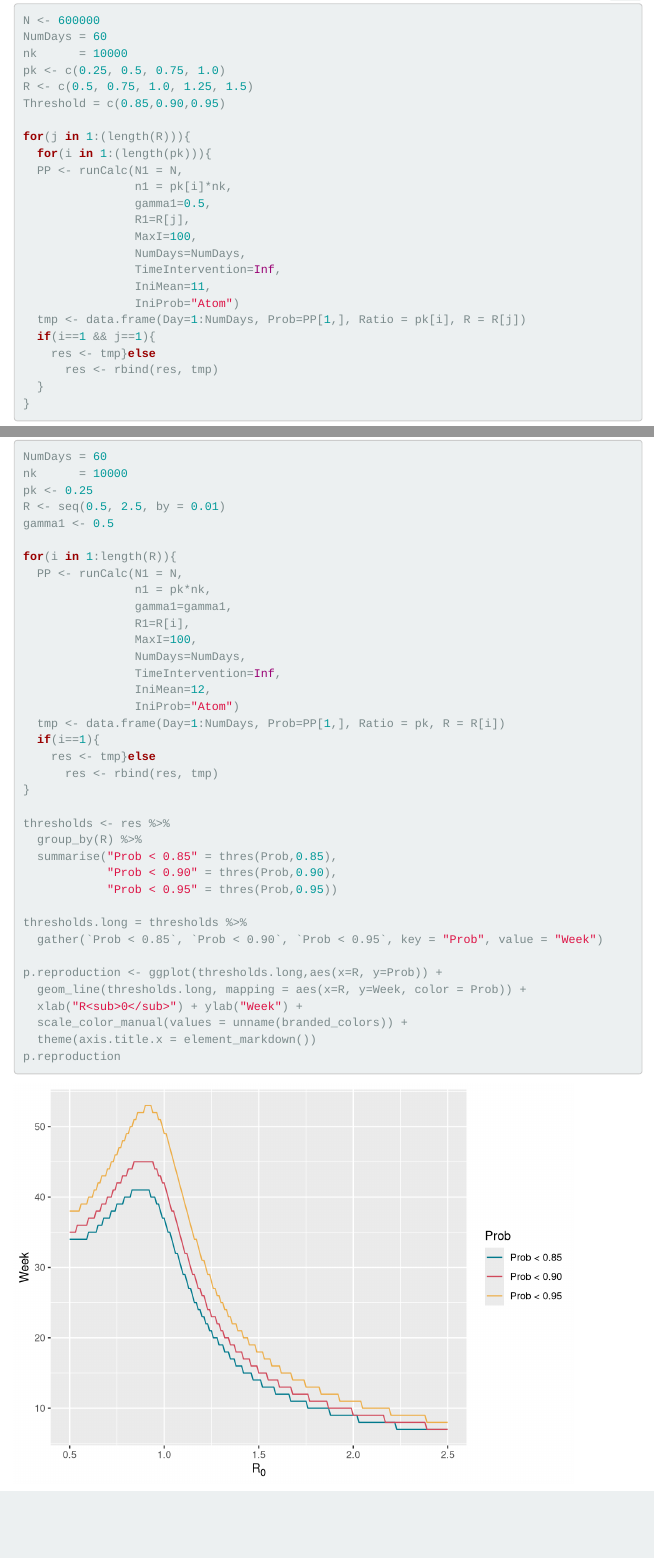
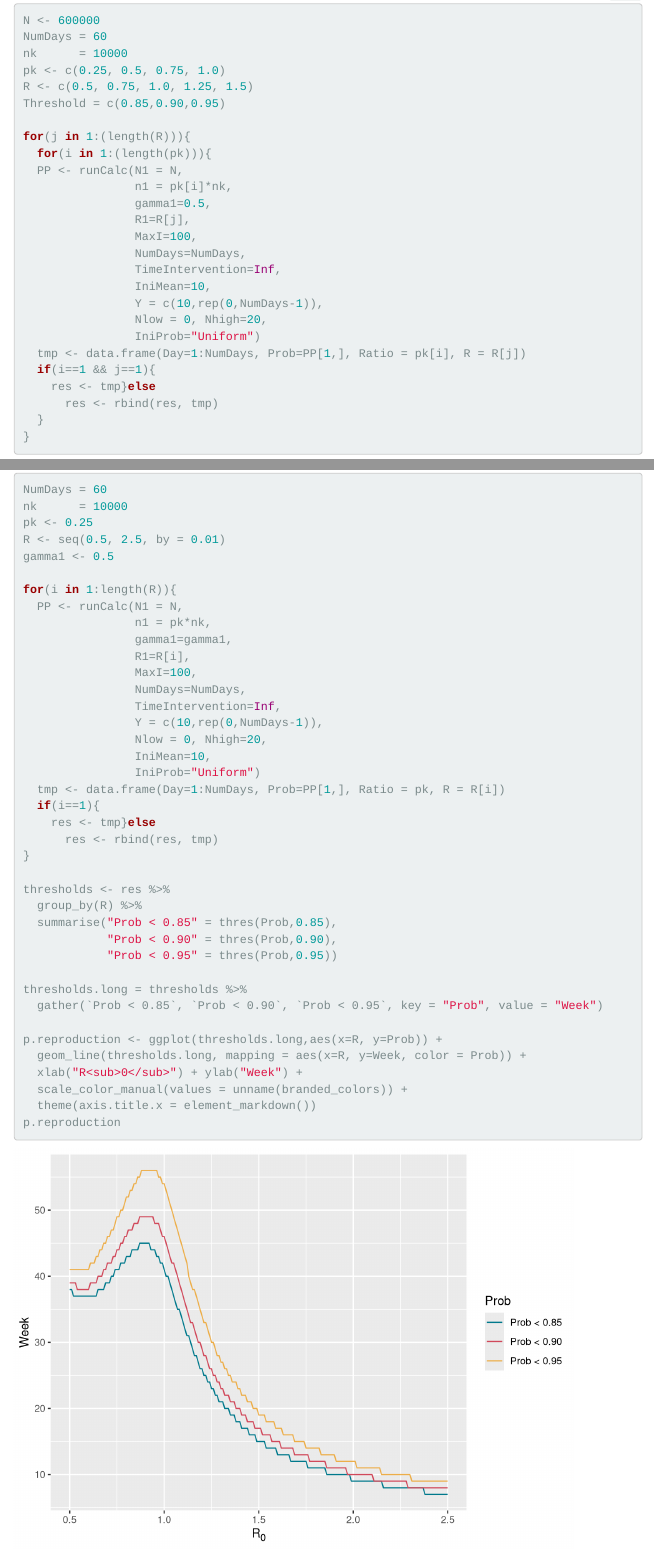
Before and after one commit to CLINDA-AAU/cluster5, an R Markdown document (R/Simulations_new.Rmd): the page in a window 1100 px wide, from 1340 px down, and a second part further down, joined at a grey line. Rendered offline with R 4.5, knitr and Pandoc, with nearby package versions; folded parts are opened; code that draws random numbers runs with fixed seeds of ours; some code elsewhere in the file could not run offline; menus at the side of the page are left out.

Commit message:
Simulations changed after article review

```diff
--- a/R/Simulations_new.Rmd
+++ b/R/Simulations_new.Rmd
@@ -90,8 +90,10 @@ for(j in 1:(length(R))){
                 MaxI=100,
                 NumDays=NumDays,
                 TimeIntervention=Inf,
-                IniMean=11,
-                IniProb="Atom")
+                IniMean=10,
+                Y = c(10,rep(0,NumDays-1)),
+                Nlow = 0, Nhigh=20,
+                IniProb="Uniform")
   tmp <- data.frame(Day=1:NumDays, Prob=PP[1,], Ratio = pk[i], R = R[j])
   if(i==1 && j==1){
     res <- tmp}else
@@ -188,8 +186,10 @@ for(i in 1:length(R)){
                 MaxI=100,
                 NumDays=NumDays,
                 TimeIntervention=Inf,
-                IniMean=12,
-                IniProb="Atom")
+                Y = c(10,rep(0,NumDays-1)),
+                Nlow = 0, Nhigh=20,
+                IniMean=10,
+                IniProb="Uniform")
   tmp <- data.frame(Day=1:NumDays, Prob=PP[1,], Ratio = pk, R = R[i])
   if(i==1){
     res <- tmp}else
```
Also changed, not shown: R/shiny/functions.R (+1 -1 lines), R/Simulations_new.Rmd (12 more changed lines).
